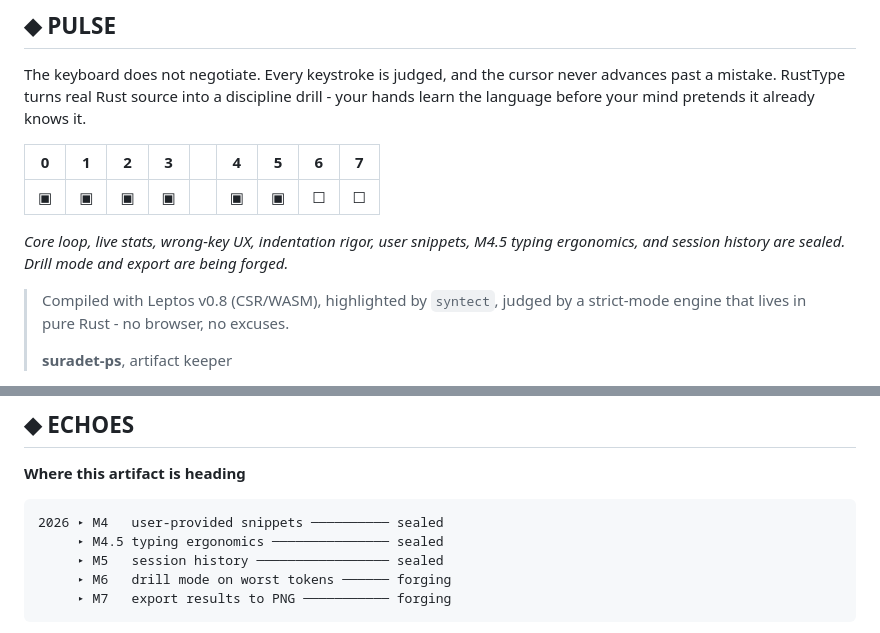
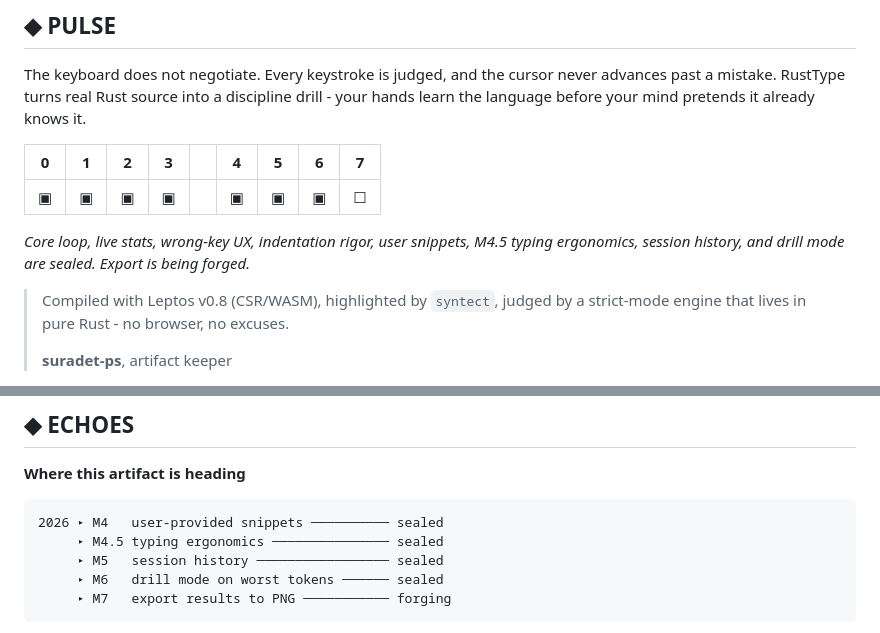
Before and after one commit to suradet-ps/rusttype, a Markdown page: README.md, 2 parts joined by grey strips. Drawn GitHub-style.

Commit message:
docs: mark M6 drill mode sealed

````diff
--- a/README.md
+++ b/README.md
@@ -20,10 +20,10 @@ it already knows it.
 
 | 0 | 1 | 2 | 3 | | 4 | 5 | 6 | 7 |
 |---|---|---|---|--|---|---|---|---|
-| ▣ | ▣ | ▣ | ▣ | | ▣ | ▣ | ☐ | ☐ |
+| ▣ | ▣ | ▣ | ▣ | | ▣ | ▣ | ▣ | ☐ |
 
 *Core loop, live stats, wrong-key UX, indentation rigor, user snippets, M4.5
-typing ergonomics, and session history are sealed. Drill mode and export are
+typing ergonomics, session history, and drill mode are sealed. Export is
 being forged.*
 
 > Compiled with Leptos v0.8 (CSR/WASM), highlighted by `syntect`, judged by
@@ -101,7 +101,7 @@ The cursor stays. The count grows. The muscle memory is yours to build.
 2026 ▸ M4   user-provided snippets ────────── sealed
      ▸ M4.5 typing ergonomics ─────────────── sealed
      ▸ M5   session history ───────────────── sealed
-     ▸ M6   drill mode on worst tokens ────── forging
+     ▸ M6   drill mode on worst tokens ────── sealed
      ▸ M7   export results to PNG ─────────── forging
 ```
 
````
